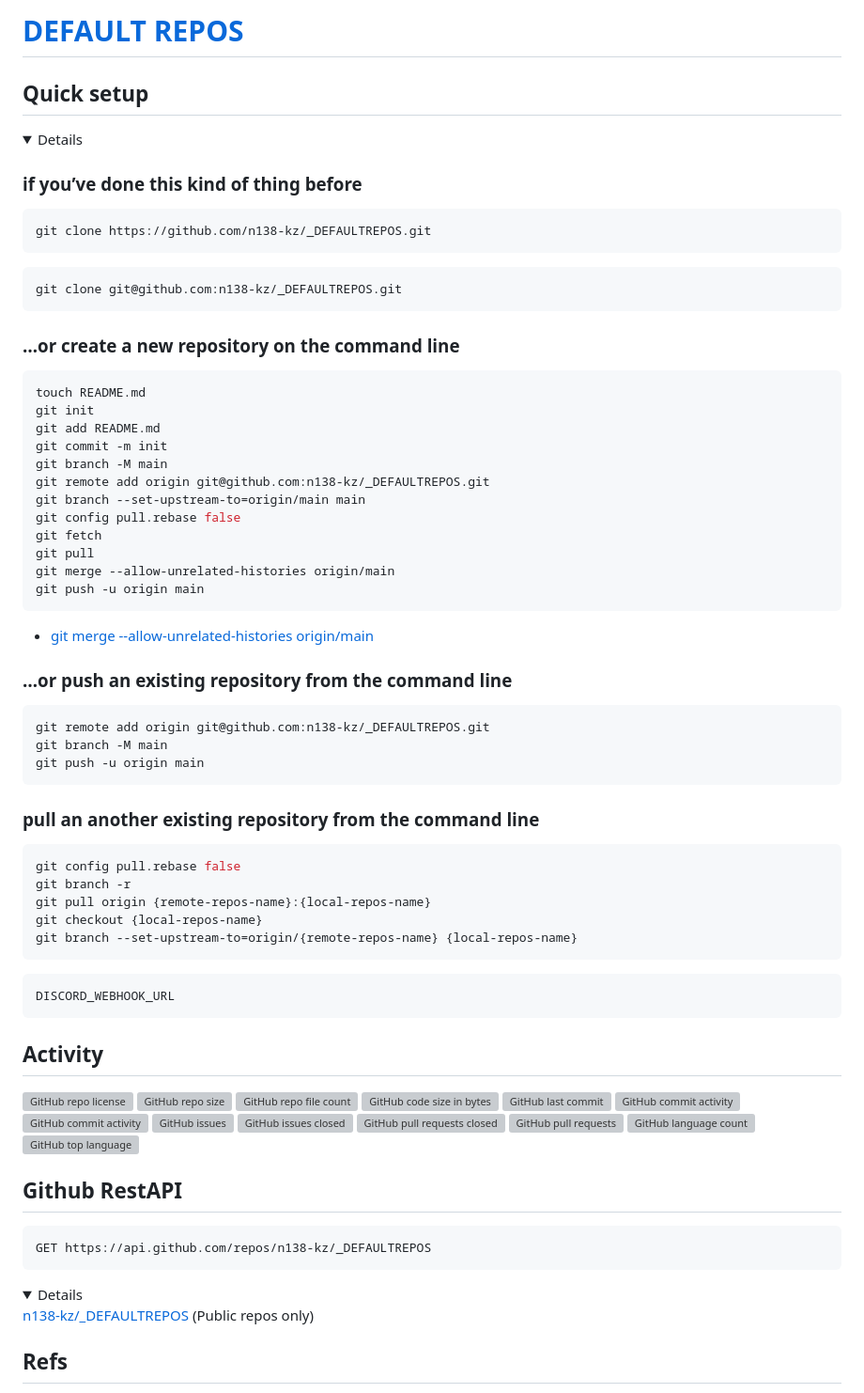
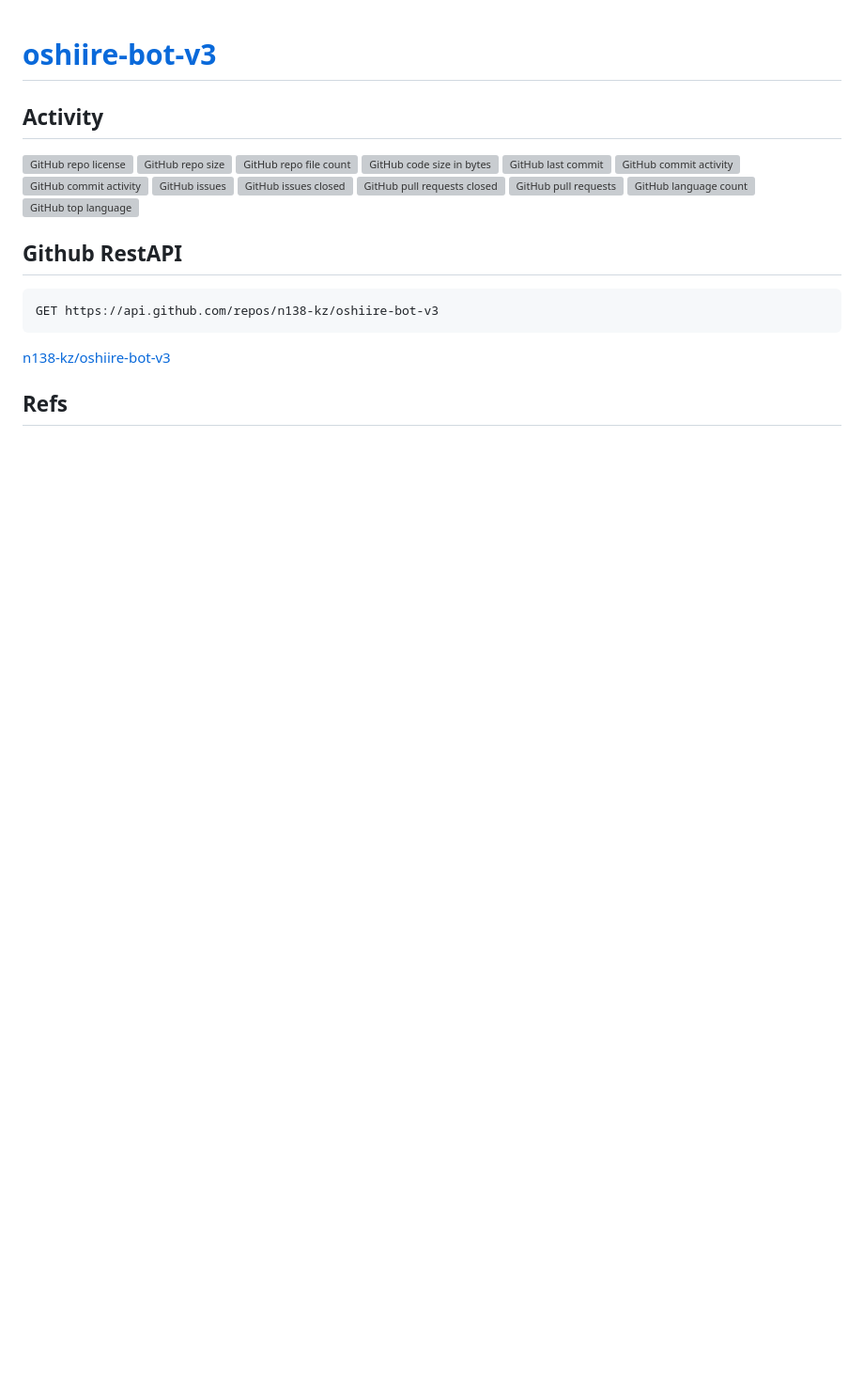
Before and after one commit to n138-kz/oshiire-bot-v3, a Markdown page: docs/README.md, the part around one of its changes. Shown at 94% size. GitHub-like rendering; folded sections open; blank space fills up the shorter version; grey boxes are pictures that could not be loaded.

````diff
--- a/docs/README.md
+++ b/docs/README.md
@@ -1,61 +1,4 @@
-# [DEFAULT REPOS](https://github.com/n138-kz/_DEFAULTREPOS)
-
-## Quick setup
-
-<details>
-
-### if you’ve done this kind of thing before
-
-```sh
-git clone https://github.com/n138-kz/_DEFAULTREPOS.git
-```
-
-```sh
-git clone git@github.com:n138-kz/_DEFAULTREPOS.git
-```
-
-### …or create a new repository on the command line
-
-```sh
-touch README.md
-git init
-git add README.md
-git commit -m init
-git branch -M main
-git remote add origin git@github.com:n138-kz/_DEFAULTREPOS.git
-git branch --set-upstream-to=origin/main main
-git config pull.rebase false
-git fetch
-git pull
-git merge --allow-unrelated-histories origin/main
-git push -u origin main
-```
-
-- [git merge --allow-unrelated-histories origin/main](https://qiita.com/mei28/items/85bc881ac1f26332ac15)
-
-### …or push an existing repository from the command line
-
-```sh
-git remote add origin git@github.com:n138-kz/_DEFAULTREPOS.git
-git branch -M main
-git push -u origin main
-```
-
-### pull an another existing repository from the command line
-
-```sh
-git config pull.rebase false
-git branch -r
-git pull origin {remote-repos-name}:{local-repos-name}
-git checkout {local-repos-name}
-git branch --set-upstream-to=origin/{remote-repos-name} {local-repos-name}
-```
-
-</details>
-
-```
-DISCORD_WEBHOOK_URL
-```
+# [oshiire-bot-v3](https://github.com/n138-kz/oshiire-bot-v3)
 
 ## Activity
 
@@ -76,14 +19,10 @@ DISCORD_WEBHOOK_URL
 ## Github RestAPI
 
 ```http
-GET https://api.github.com/repos/n138-kz/_DEFAULTREPOS
+GET https://api.github.com/repos/n138-kz/oshiire-bot-v3
 ```
 
-<details>
-
-  [n138-kz/_DEFAULTREPOS](https://api.github.com/repos/n138-kz/_DEFAULTREPOS) (Public repos only)
-
-</details>
+[n138-kz/oshiire-bot-v3](https://api.github.com/repos/n138-kz/oshiire-bot-v3)
 
 ## Refs
 
````
Also changed, not shown: other parts of docs/README.md (+16 -14 lines).
